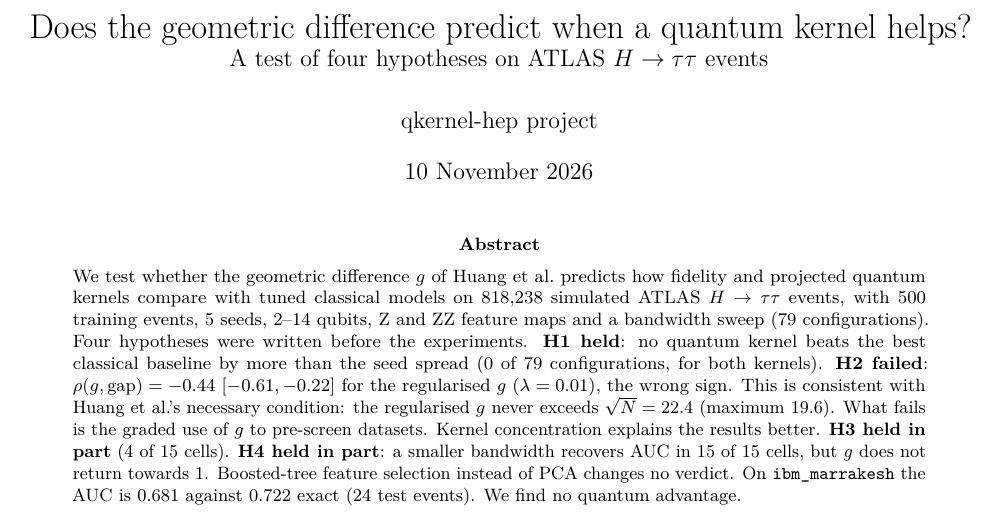
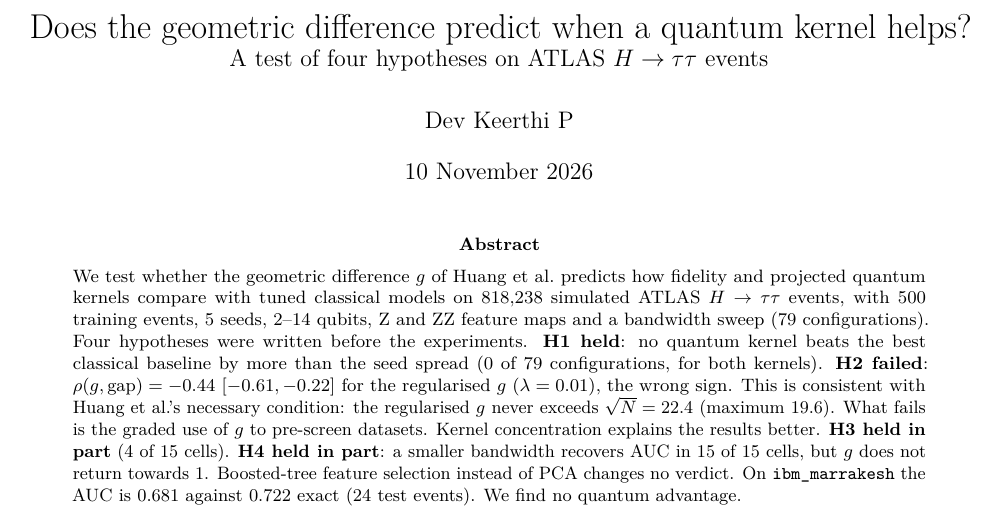
Before and after one commit to Devkeerthi-code/qkernel-hep, a LaTeX paper (report/main.tex): part of page 1 of 8, cut so that both start at the same text. Compiled offline with pdfLaTeX.

Commit message:
Report: author line Dev Keerthi P; rebuild PDF and rerun number check (459/459 matched)

```diff
--- a/report/main.tex
+++ b/report/main.tex
@@ -24,7 +24,7 @@
 
 \title{Does the geometric difference predict when a quantum kernel helps?\\
 \large A test of four hypotheses on ATLAS $H\to\tau\tau$ events}
-\author{qkernel-hep project}
+\author{Dev Keerthi P}
 \date{10 November 2026}
 
 \begin{document}
```
Also changed, not shown: report/main.pdf.
